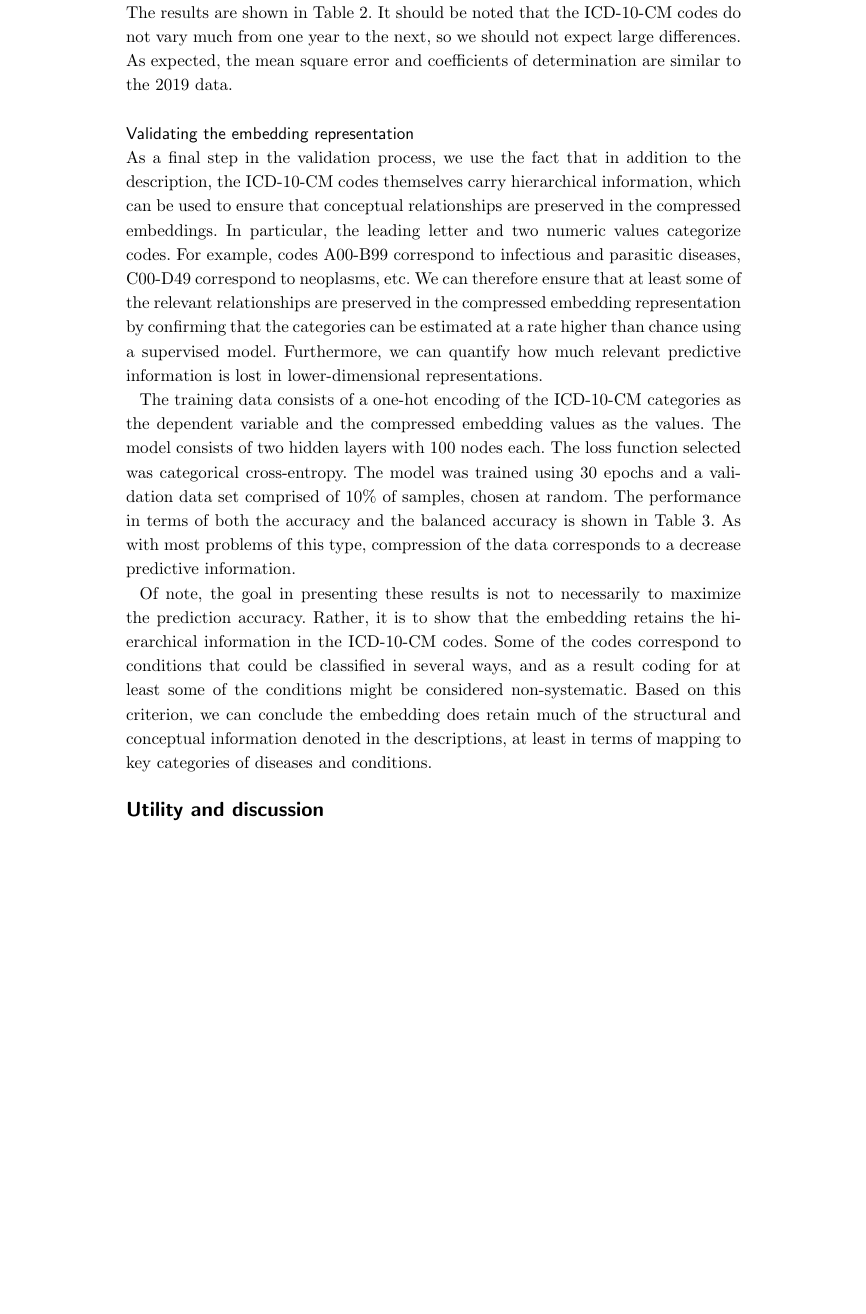
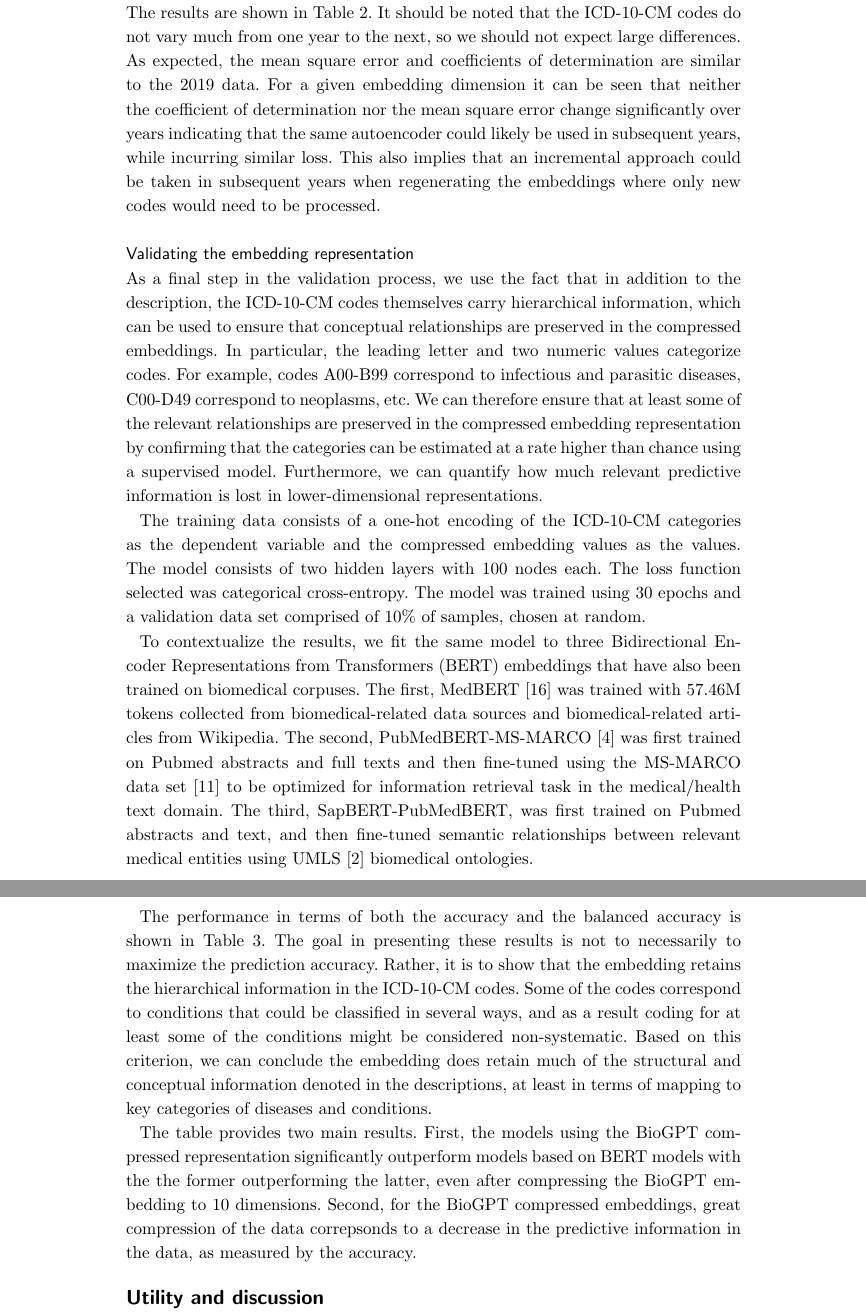
Before and after one commit to kaneplusplus/icd-10-cm-embedding, a LaTeX document (bmc-bioinformatics-paper/bmc_article.tex): part of page 6 of 12 before the commit and two parts of pages 6 and 7 of 13 after it, the two joined at a grey line, cut so that both start at the same text, the shorter picture padded with empty space. Compiled offline with pdfLaTeX; a missing bibliography style is replaced by a similar one.

Commit message:
Initial commit, another model.

```diff
--- a/bmc-bioinformatics-paper/bmc_article.tex
+++ b/bmc-bioinformatics-paper/bmc_article.tex
@@ -558,7 +558,13 @@ over years. The results are shown in Table \ref{tab:autoencoder_year}.
 It should be noted that the ICD-10-CM codes do not vary much from
 one year to the next, so we should not expect large differences. As
 expected, the mean square error and coefficients of determination are similar
-to the 2019 data.
+to the 2019 data. For a given embedding dimension it can be seen that neither
+the coefficient of determination nor the mean square error change significantly
+over years indicating that the same autoencoder
+could likely be used in subsequent years, while incurring similar loss. This
+also implies that an incremental approach could be taken in subsequent
+years when regenerating the
+embeddings where only new codes would need to be processed.
 
 \subsection*{Validating the embedding representation}
 
@@ -579,12 +585,23 @@ categories as the dependent variable and the compressed embedding values as
 the values. The model consists of two hidden layers with 100
 nodes each. The loss function selected was categorical cross-entropy. The
 model was trained using 30 epochs and a validation data set comprised of 10\% of
-samples, chosen at random. The performance in terms of both the accuracy and
-the balanced accuracy is shown in Table \ref{tab:sup_perf}. As
-with most problems of this type, compression of the data corresponds to
-a decrease predictive information.
+samples, chosen at random.
 
-Of note, the goal in presenting these results is not to necessarily to
+To contextualize the results, we fit the same model to three
+Bidirectional Encoder Representations from Transformers (BERT) embeddings that
+have also been trained on biomedical corpuses. The first, MedBERT \cite{medbert}
+was trained with 57.46M tokens collected from biomedical-related data sources
+and biomedical-related articles from Wikipedia. The second,
+PubMedBERT-MS-MARCO \cite{pubmedbertqa} was first trained on Pubmed abstracts
+and full texts and then fine-tuned using the MS-MARCO data set \cite{msmarco}
+to be optimized for information retrieval task in the medical/health text
+domain. The third, SapBERT-PubMedBERT, was first trained on Pubmed abstracts
+and text, and then fine-tuned semantic relationships between relevant
+medical entities using UMLS \cite{umls} biomedical ontologies.
+
+The performance in terms of both the accuracy and
+the balanced accuracy is shown in Table \ref{tab:sup_perf}. The goal
+in presenting these results is not to necessarily to
 maximize the prediction accuracy. Rather, it is to show that the embedding
 retains the
 hierarchical information in the ICD-10-CM codes. Some of the codes correspond to
@@ -593,6 +610,14 @@ for at least some of the conditions might be considered non-systematic.
 Based on this criterion, we can conclude the embedding does retain much of the
 structural and conceptual information denoted in the descriptions, at least in
 terms of mapping to key categories of diseases and conditions.
+
+
+The table provides two main results. First, the models using the BioGPT
+compressed representation significantly outperform models based on BERT
+models with the the former outperforming the latter, even after compressing
+the BioGPT embedding to 10 dimensions. Second, for the BioGPT compressed
+embeddings, great compression of the data correpsonds to a decrease in
+the predictive information in the data, as measured by the accuracy.
 
 \section*{Utility and discussion}
 
```
Also changed, not shown: bmc-bioinformatics-paper/bmc_article.bib (+17 -0 lines), comparators/clinicalbert/ref.txt (added, +1 -0 lines), bmc-bioinformatics-paper/bmc_article.tex (22 more changed lines), 2 other files.
